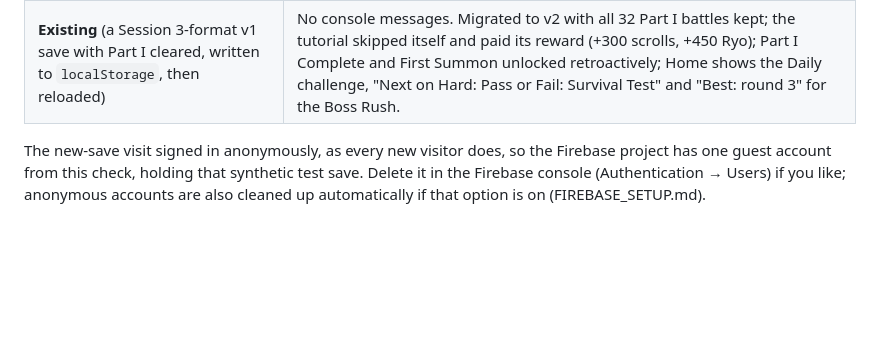
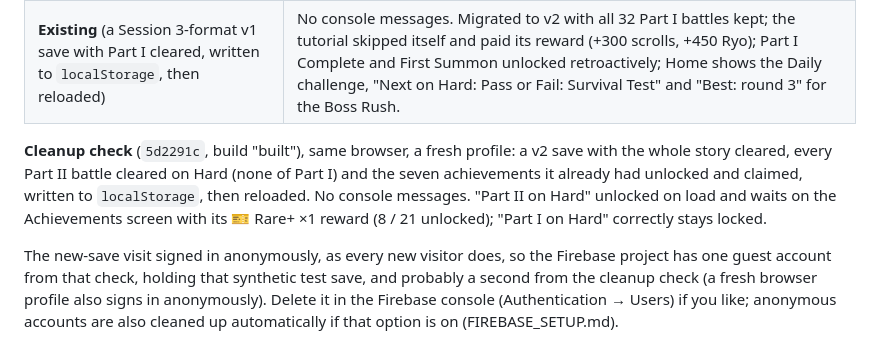
Before and after one commit to DyGoMa/shinobi-auto-battler, a Markdown page: HANDOFF.md, the part around the change. GitHub-like rendering; blank space fills up the shorter version.

Commit message:
HANDOFF: live check of the cleanup deploy (retroactive Part II on Hard)
Co-Authored-By: Claude Opus 5.5 <noreply@anthropic.com>

```diff
--- a/HANDOFF.md
+++ b/HANDOFF.md
@@ -183,4 +183,6 @@ After the push (`ac69643`, GitHub Pages build "built"), https://dygoma.github.io
 | **New** (first visit, empty storage) | Loads with no console messages at all. Fresh v2 save, the Academy welcome and tutorial offered, cloud save on as a guest. The Wiki's "Hard mode and Daily challenge" guide loads (`.md` served raw thanks to `.nojekyll`) with this session's copy. No failed requests. |
 | **Existing** (a Session 3-format v1 save with Part I cleared, written to `localStorage`, then reloaded) | No console messages. Migrated to v2 with all 32 Part I battles kept; the tutorial skipped itself and paid its reward (+300 scrolls, +450 Ryo); Part I Complete and First Summon unlocked retroactively; Home shows the Daily challenge, "Next on Hard: Pass or Fail: Survival Test" and "Best: round 3" for the Boss Rush. |
 
-The new-save visit signed in anonymously, as every new visitor does, so the Firebase project has one guest account from this check, holding that synthetic test save. Delete it in the Firebase console (Authentication → Users) if you like; anonymous accounts are also cleaned up automatically if that option is on (FIREBASE_SETUP.md).
+**Cleanup check** (`5d2291c`, build "built"), same browser, a fresh profile: a v2 save with the whole story cleared, every Part II battle cleared on Hard (none of Part I) and the seven achievements it already had unlocked and claimed, written to `localStorage`, then reloaded. No console messages. "Part II on Hard" unlocked on load and waits on the Achievements screen with its 🎫 Rare+ ×1 reward (8 / 21 unlocked); "Part I on Hard" correctly stays locked.
+
+The new-save visit signed in anonymously, as every new visitor does, so the Firebase project has one guest account from that check, holding that synthetic test save, and probably a second from the cleanup check (a fresh browser profile also signs in anonymously). Delete it in the Firebase console (Authentication → Users) if you like; anonymous accounts are also cleaned up automatically if that option is on (FIREBASE_SETUP.md).
```
